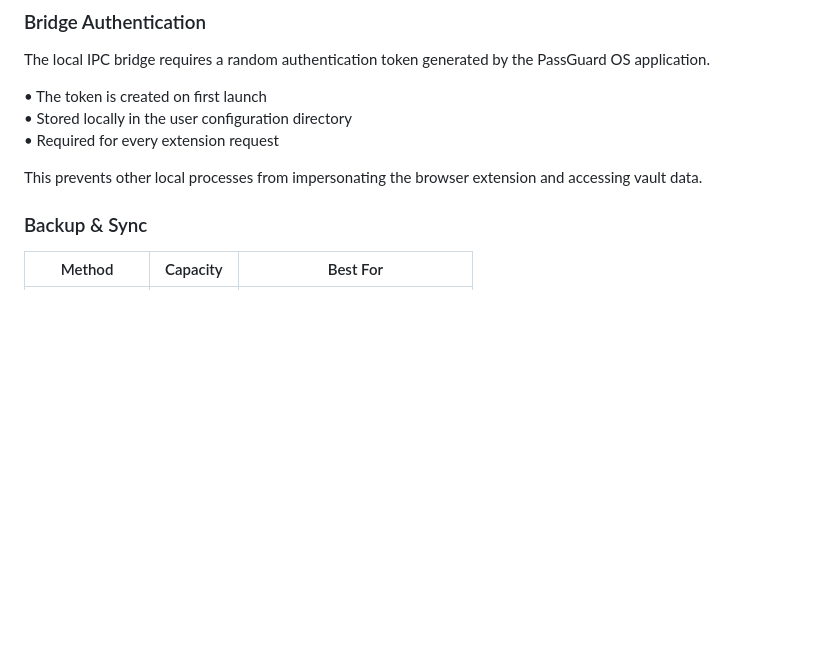
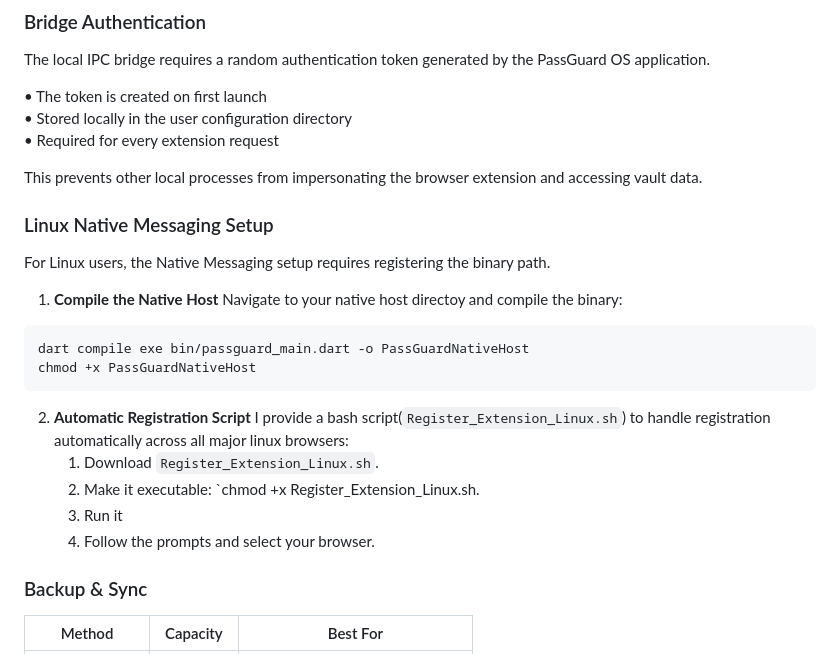
Before and after one commit to Nooch98/PassGuard-OS, a Markdown page: README.md, the part around the change. Drawn GitHub-style; blank space fills up the shorter version.

Commit message:
Add an explanation of how to install the browser extension on Linux

````diff
--- a/README.md
+++ b/README.md
@@ -178,6 +178,23 @@ The local IPC bridge requires a random authentication token generated by the Pas
 • Required for every extension request
 
 This prevents other local processes from impersonating the browser extension and accessing vault data.
+
+### Linux Native Messaging Setup
+For Linux users, the Native Messaging setup requires registering the binary path.
+
+1. **Compile the Native Host**
+Navigate to your native host directoy and compile the binary:
+```bash
+dart compile exe bin/passguard_main.dart -o PassGuardNativeHost
+chmod +x PassGuardNativeHost
+```
+
+2. **Automatic Registration Script**
+I provide a bash script(`Register_Extension_Linux.sh`) to handle registration automatically across all major linux browsers:
+    1. Download `Register_Extension_Linux.sh`.
+    2. Make it executable: `chmod +x Register_Extension_Linux.sh.
+    3. Run it
+    4. Follow the prompts and select your browser.
 
 ### Backup & Sync
 | Method | Capacity | Best For |
````
